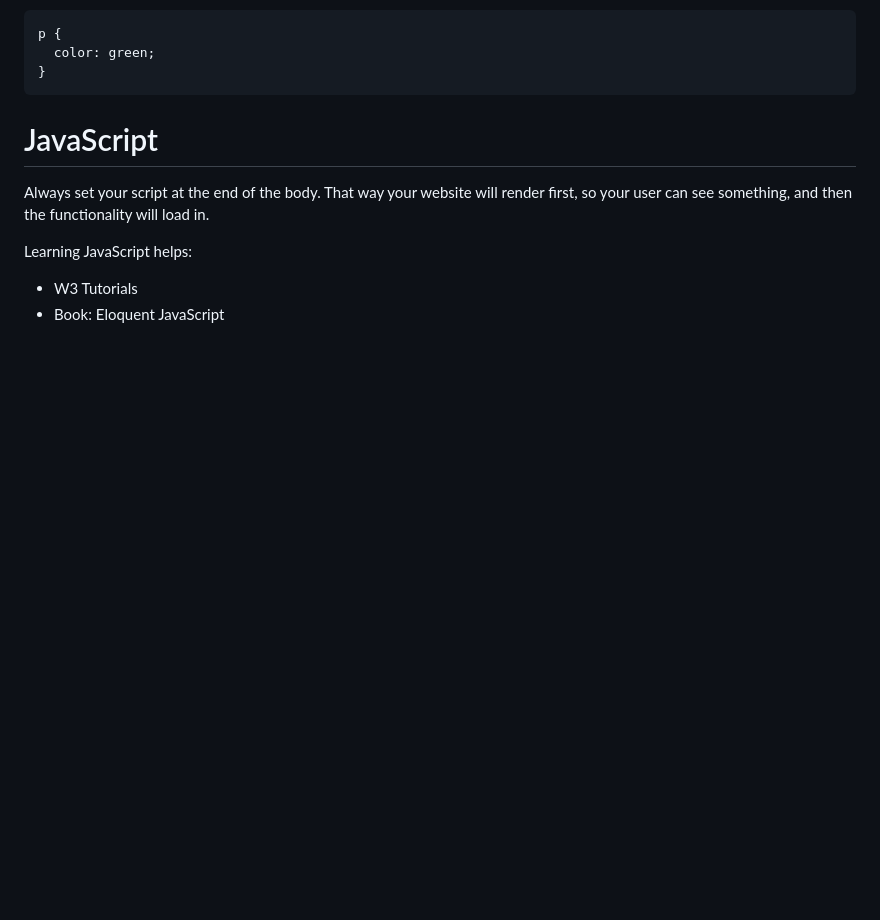
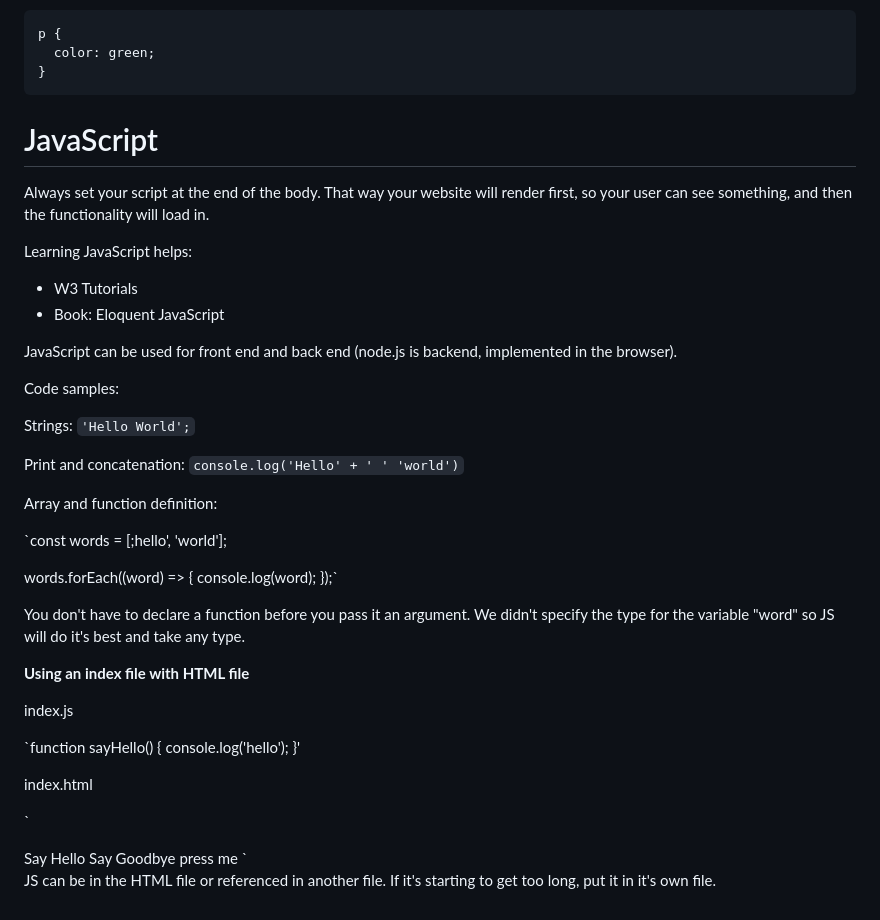
Before and after one commit to mkaybug/Startup260, a Markdown page: notes.md, the part around the change. GitHub-like rendering; blank space fills up the shorter version.

```diff
--- a/notes.md
+++ b/notes.md
@@ -110,3 +110,49 @@ Always set your script at the end of the body. That way your website will render
 Learning JavaScript helps:
 - W3 Tutorials
 - Book: Eloquent JavaScript
+
+JavaScript can be used for front end and back end (node.js is backend, implemented in the browser).
+
+Code samples:
+
+Strings: `'Hello World';`
+
+Print and concatenation: `console.log('Hello' + ' ' 'world')`
+
+Array and function definition:
+
+`const words = [;hello', 'world'];
+
+words.forEach((word) => {
+console.log(word);
+});`
+
+You don't have to declare a function before you pass it an argument. We didn't specify the type for the variable "word" so JS will do it's best and take any type.
+
+**Using an index file with HTML file**
+
+index.js
+
+`function sayHello() {
+  console.log('hello');
+}'
+
+index.html
+
+`<head>
+  <script src="index.js"></script>
+</head>
+<body>
+  <script>
+    function sayGoodbye() {
+      alert('Goodbye');
+    }
+  </script>
+  <button onclick="sayHello()">Say Hello</button>
+  <button onclick="sayGoodbye()">Say Goodbye</button>
+  <button onclick="let i=1; i++; console.log(i)">press me</button>
+</body>
+  </script>
+</body>`
+
+JS can be in the HTML file or referenced in another file. If it's starting to get too long, put it in it's own file.
```
